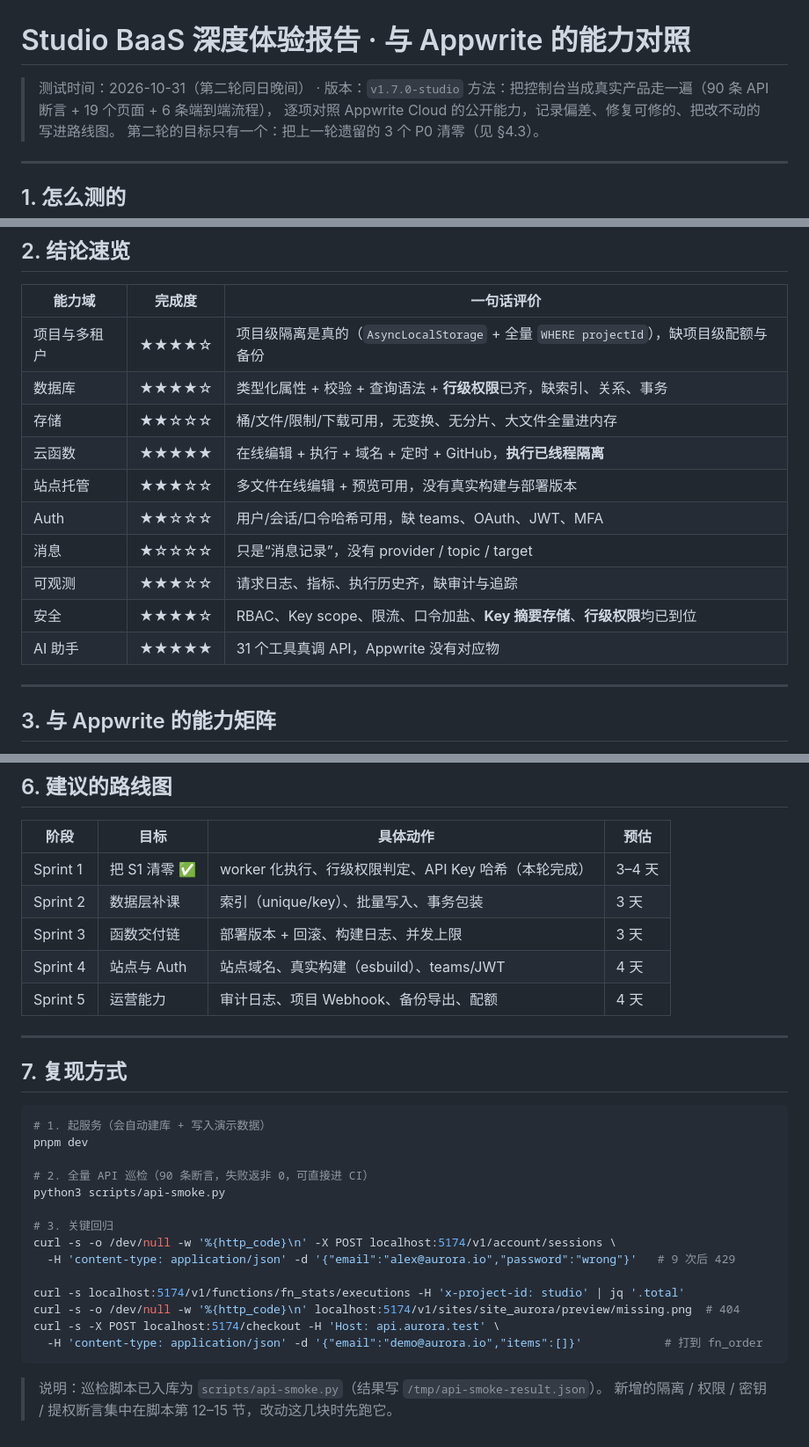
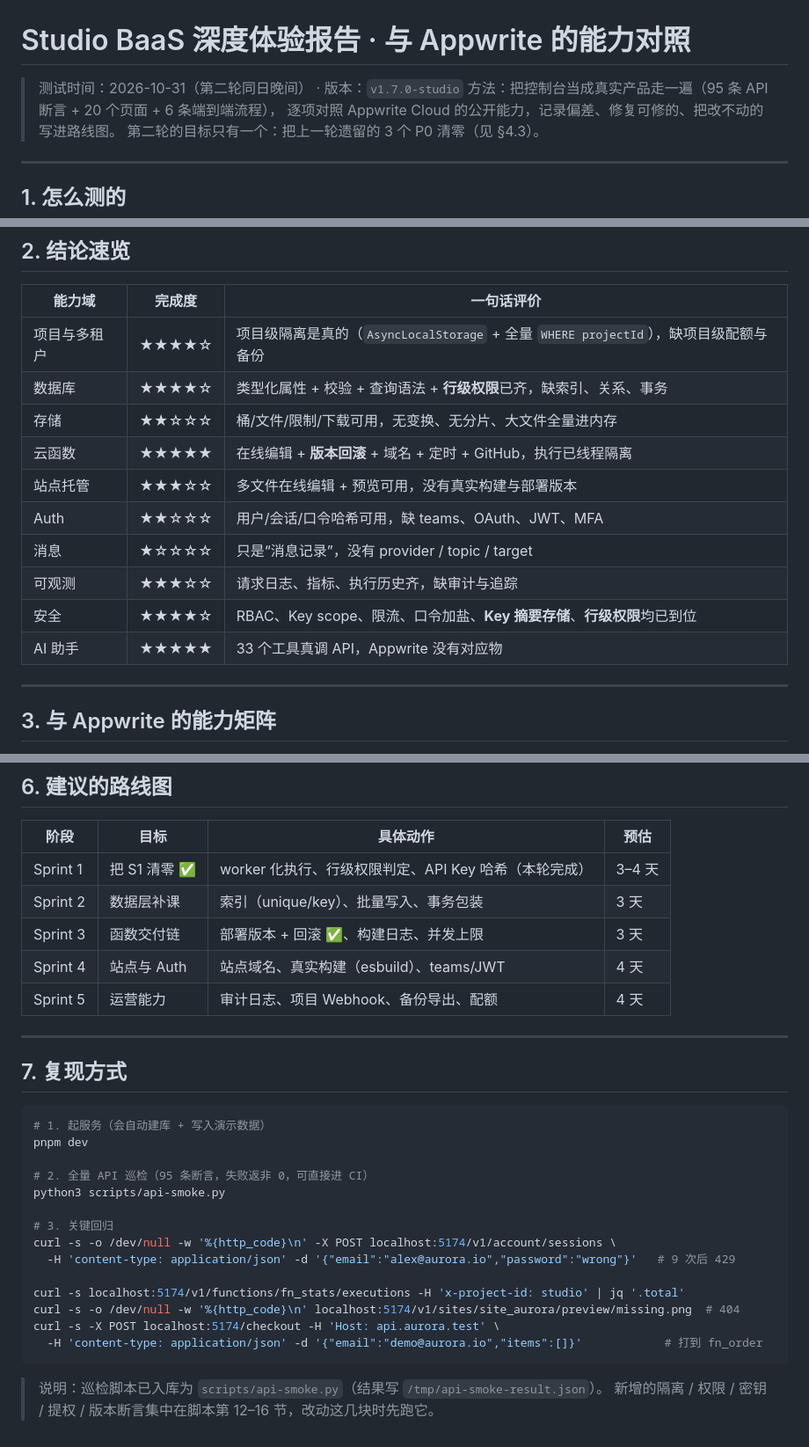
Before and after one commit to liudonghua123/studio-baas, a Markdown page: docs/体验报告与差距分析.md, 3 parts joined by grey strips. Shown at 88% size. Drawn GitHub-style.

````diff
--- a/docs/体验报告与差距分析.md
+++ b/docs/体验报告与差距分析.md
@@ -1,7 +1,7 @@
 # Studio BaaS 深度体验报告 · 与 Appwrite 的能力对照
 
 > 测试时间：2026-10-31（第二轮同日晚间） · 版本：`v1.7.0-studio`
-> 方法：把控制台当成真实产品走一遍（90 条 API 断言 + 19 个页面 + 6 条端到端流程），
+> 方法：把控制台当成真实产品走一遍（95 条 API 断言 + 20 个页面 + 6 条端到端流程），
 > 逐项对照 Appwrite Cloud 的公开能力，记录偏差、修复可修的、把改不动的写进路线图。
 > 第二轮的目标只有一个：把上一轮遗留的 3 个 P0 清零（见 §4.3）。
 
@@ -30,13 +30,13 @@
 | 项目与多租户 | ★★★★☆ | 项目级隔离是真的（`AsyncLocalStorage` + 全量 `WHERE projectId`），缺项目级配额与备份 |
 | 数据库 | ★★★★☆ | 类型化属性 + 校验 + 查询语法 + **行级权限**已齐，缺索引、关系、事务 |
 | 存储 | ★★☆☆☆ | 桶/文件/限制/下载可用，无变换、无分片、大文件全量进内存 |
-| 云函数 | ★★★★★ | 在线编辑 + 执行 + 域名 + 定时 + GitHub，**执行已线程隔离** |
+| 云函数 | ★★★★★ | 在线编辑 + **版本回滚** + 域名 + 定时 + GitHub，执行已线程隔离 |
 | 站点托管 | ★★★☆☆ | 多文件在线编辑 + 预览可用，没有真实构建与部署版本 |
 | Auth | ★★☆☆☆ | 用户/会话/口令哈希可用，缺 teams、OAuth、JWT、MFA |
 | 消息 | ★☆☆☆☆ | 只是“消息记录”，没有 provider / topic / target |
 | 可观测 | ★★★☆☆ | 请求日志、指标、执行历史齐，缺审计与追踪 |
 | 安全 | ★★★★☆ | RBAC、Key scope、限流、口令加盐、**Key 摘要存储**、**行级权限**均已到位 |
-| AI 助手 | ★★★★★ | 31 个工具真调 API，Appwrite 没有对应物 |
+| AI 助手 | ★★★★★ | 33 个工具真调 API，Appwrite 没有对应物 |
 
 ---
 
@@ -269,7 +295,7 @@ python3 scripts/api-smoke.py
 |---|---|---|---|
 | Sprint 1 | 把 S1 清零 ✅ | worker 化执行、行级权限判定、API Key 哈希（本轮完成） | 3–4 天 |
 | Sprint 2 | 数据层补课 | 索引（unique/key）、批量写入、事务包装 | 3 天 |
-| Sprint 3 | 函数交付链 | 部署版本 + 回滚、构建日志、并发上限 | 3 天 |
+| Sprint 3 | 函数交付链 | 部署版本 + 回滚 ✅、构建日志、并发上限 | 3 天 |
 | Sprint 4 | 站点与 Auth | 站点域名、真实构建（esbuild）、teams/JWT | 4 天 |
 | Sprint 5 | 运营能力 | 审计日志、项目 Webhook、备份导出、配额 | 4 天 |
 
@@ -281,7 +307,7 @@ python3 scripts/api-smoke.py
 # 1. 起服务（会自动建库 + 写入演示数据）
 pnpm dev
 
-# 2. 全量 API 巡检（90 条断言，失败返非 0，可直接进 CI）
+# 2. 全量 API 巡检（95 条断言，失败返非 0，可直接进 CI）
 python3 scripts/api-smoke.py
 
 # 3. 关键回归
@@ -295,4 +321,4 @@ curl -s -X POST localhost:5174/checkout -H 'Host: api.aurora.test' \
 ```
 
 > 说明：巡检脚本已入库为 `scripts/api-smoke.py`（结果写 `/tmp/api-smoke-result.json`）。
-> 新增的隔离 / 权限 / 密钥 / 提权断言集中在脚本第 12–15 节，改动这几块时先跑它。
+> 新增的隔离 / 权限 / 密钥 / 提权 / 版本断言集中在脚本第 12–16 节，改动这几块时先跑它。
````
Also changed, not shown: other parts of docs/体验报告与差距分析.md (+31 -5 lines), README.md (+4 -4 lines), docs/使用指南.md (+26 -3 lines), docs/screenshots/26-function-versions.png (added), 9 other files.
